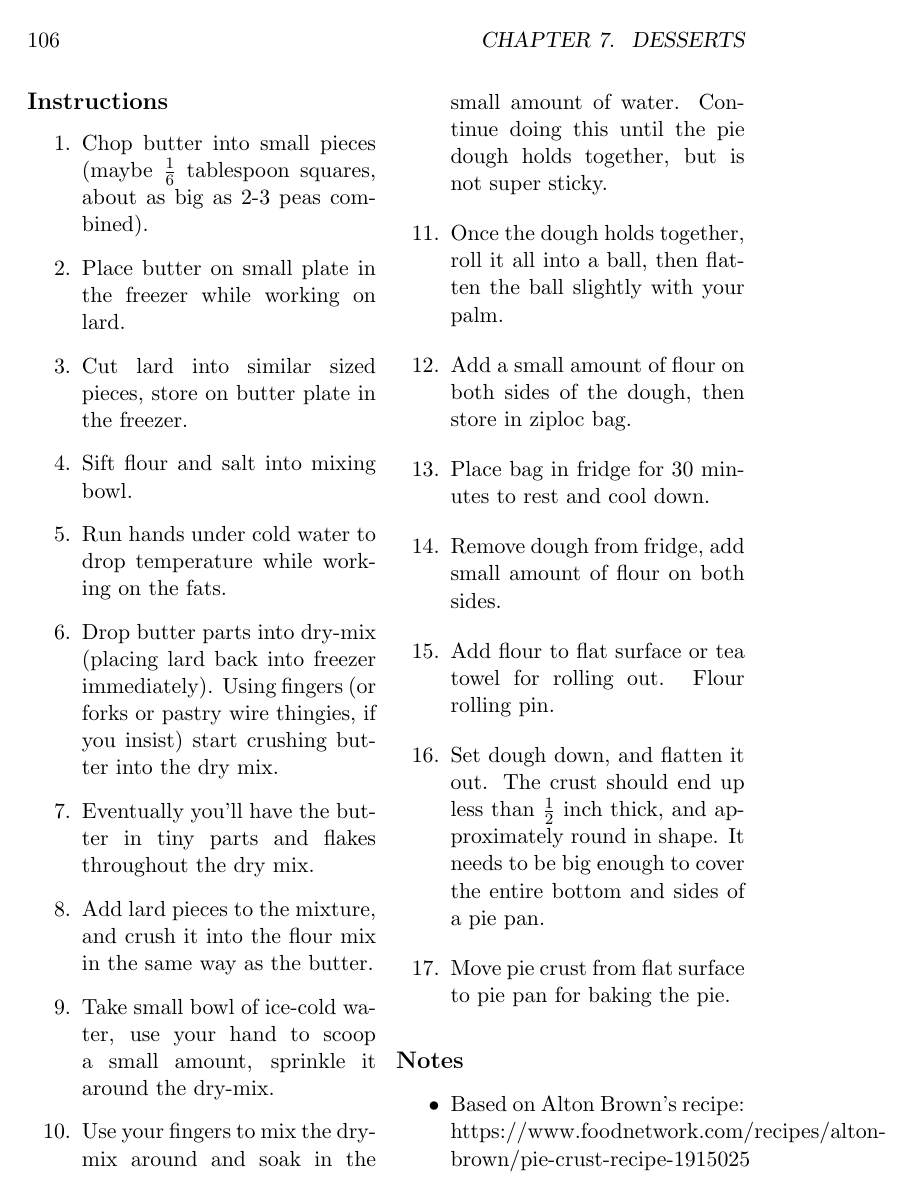
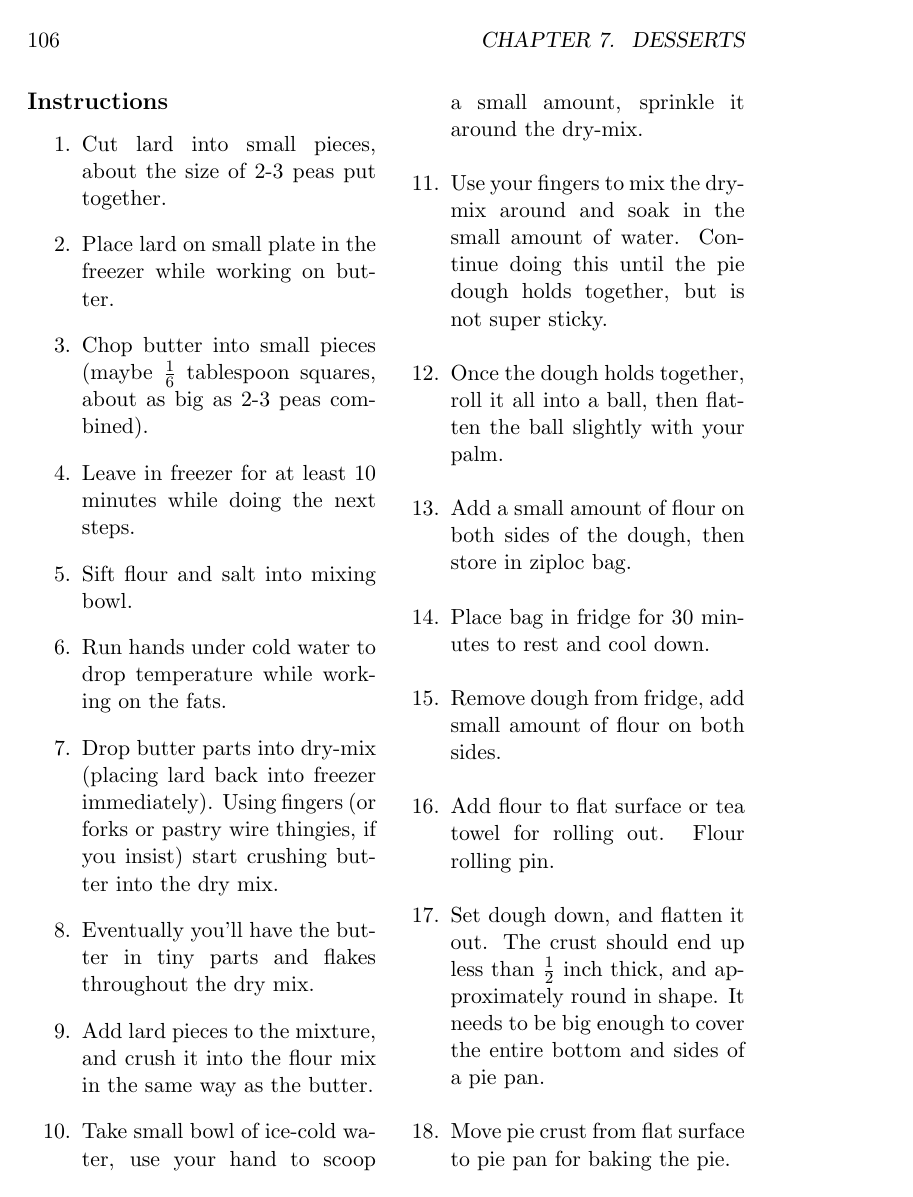
Before and after one commit to calebwatt15/caleb-watt-cookbook, a LaTeX thesis (cookbook.tex, which reads chapters/desserts/pieCrust.tex): page 106 of 119. The pictures show the PDF file cookbook.pdf that the author committed with the source.

Commit message:
Modifed pie crust to be by weight instead of volume on the fats

```diff
--- a/chapters/desserts/pieCrust.tex
+++ b/chapters/desserts/pieCrust.tex
@@ -26,9 +26,10 @@ Serves: 1 pie crust
 
 \subsection*{Instructions}
 \begin{enumerate}
+    \item Cut lard into small pieces, about the size of 2-3 peas put together.
+    \item Place lard on small plate in the freezer while working on butter.
     \item Chop butter into small pieces (maybe \( \frac{1}{6} \) tablespoon squares, about as big as 2-3 peas combined).
-    \item Place butter on small plate in the freezer while working on lard.
-    \item Cut lard into similar sized pieces, store on butter plate in the freezer.
+    \item Leave in freezer for at least 10 minutes while doing the next steps.
     \item Sift flour and salt into mixing bowl.
     \item Run hands under cold water to drop temperature while working on the fats.
     \item Drop butter parts into dry-mix (placing lard back into freezer immediately). Using fingers (or forks or pastry wire thingies, if you insist) start crushing butter into the dry mix.
```
Also changed, not shown: cookbook.pdf, chapters/desserts/pieCrust.tex (4 more changed lines).
